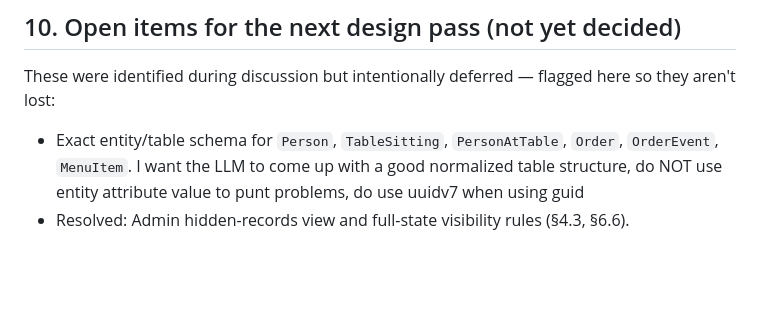
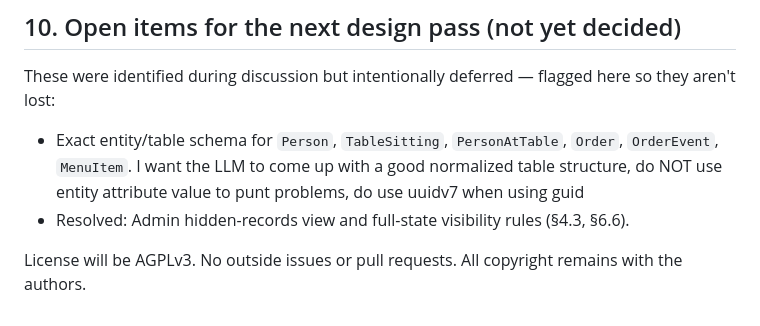
Before and after one commit to kusl/myrestaurant, a Markdown page: docs/llm/REQUIREMENTS.md, the part around the change. Drawn GitHub-style; blank space fills up the shorter version.

Commit message:
clarify copyright situation

```diff
--- a/docs/llm/REQUIREMENTS.md
+++ b/docs/llm/REQUIREMENTS.md
@@ -252,3 +252,7 @@ These were identified during discussion but intentionally deferred — flagged h
 - Exact entity/table schema for `Person`, `TableSitting`, `PersonAtTable`, `Order`, `OrderEvent`, `MenuItem`.
   I want the LLM to come up with a good normalized table structure, do NOT use entity attribute value to punt problems, do use uuidv7 when using guid
 - Resolved: Admin hidden-records view and full-state visibility rules (§4.3, §6.6).
+
+License will be AGPLv3.
+No outside issues or pull requests.
+All copyright remains with the authors.
```
